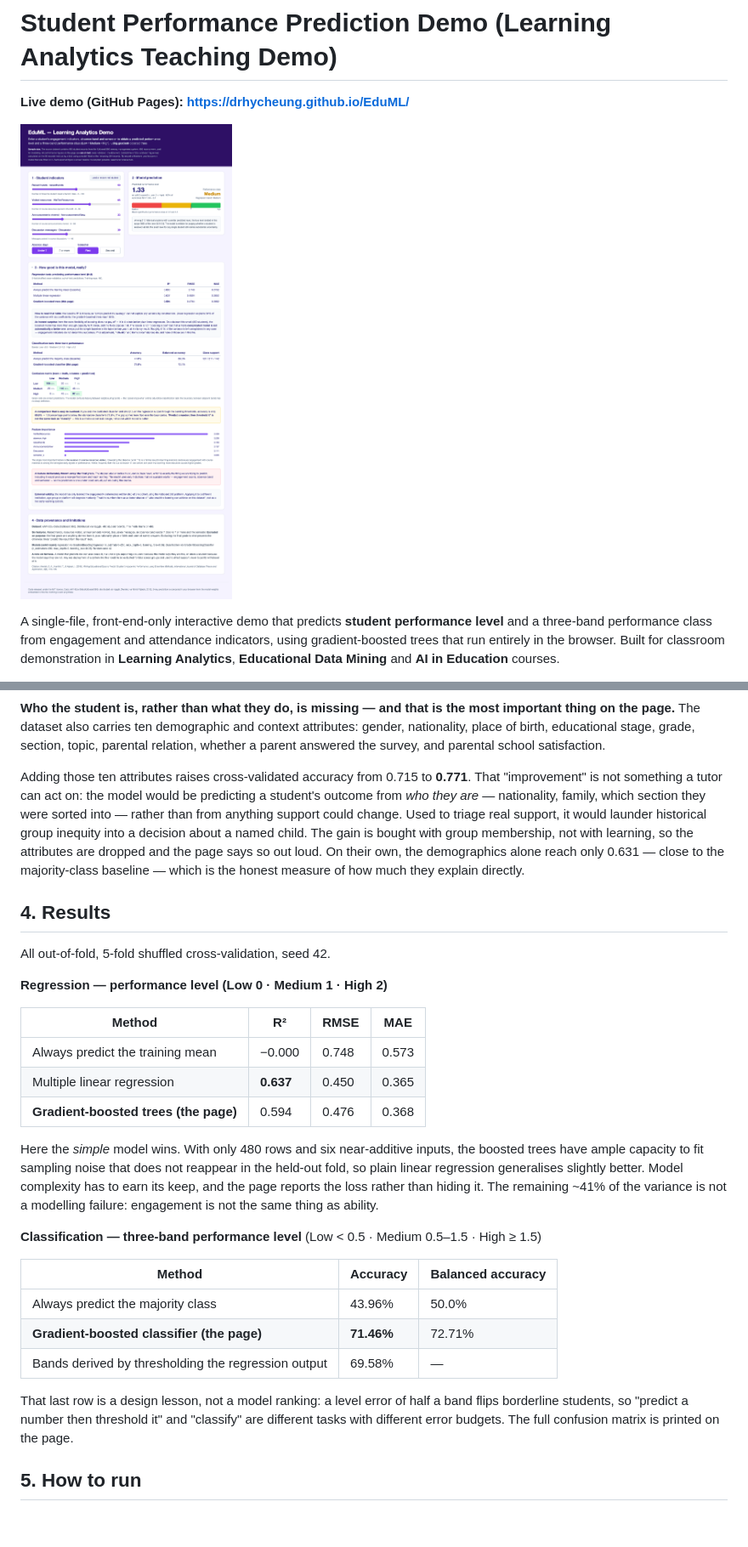
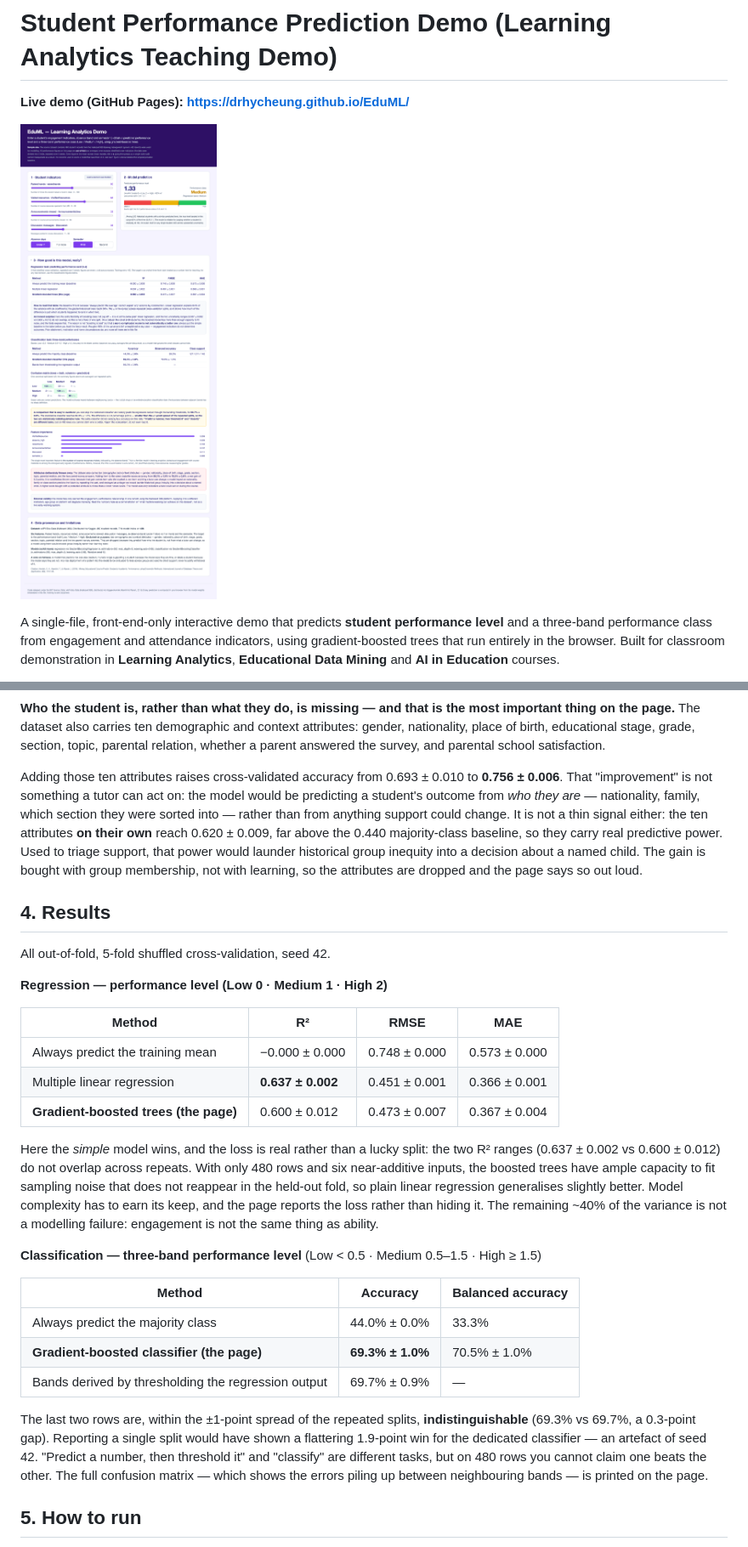
Before and after one commit to drhycheung/EduML, a Markdown page: README.md, 2 parts joined by grey strips. Shown: that part at 85% size. Rendered like a GitHub page; pictures changed too: docs/screenshot.png; blank space fills up the shorter version.

Commit message:
Correct the evaluation: repeated stratified CV, honest intervals, out-of-fold samples

```diff
--- a/README.md
+++ b/README.md
@@ -107,14 +108,15 @@ important thing on the page.** The dataset also carries ten demographic and cont
 attributes: gender, nationality, place of birth, educational stage, grade, section, topic,
 parental relation, whether a parent answered the survey, and parental school satisfaction.
 
-Adding those ten attributes raises cross-validated accuracy from 0.715 to **0.771**. That
-"improvement" is not something a tutor can act on: the model would be predicting a
-student's outcome from *who they are* — nationality, family, which section they were
-sorted into — rather than from anything support could change. Used to triage real support,
-it would launder historical group inequity into a decision about a named child. The gain is
-bought with group membership, not with learning, so the attributes are dropped and the page
-says so out loud. On their own, the demographics alone reach only 0.631 — close to the
-majority-class baseline — which is the honest measure of how much they explain directly.
+Adding those ten attributes raises cross-validated accuracy from 0.693 ± 0.010 to
+**0.756 ± 0.006**. That "improvement" is not something a tutor can act on: the model would
+be predicting a student's outcome from *who they are* — nationality, family, which section
+they were sorted into — rather than from anything support could change. It is not a thin
+signal either: the ten attributes **on their own** reach 0.620 ± 0.009, far above the 0.440
+majority-class baseline, so they carry real predictive power. Used to triage support, that
+power would launder historical group inequity into a decision about a named child. The gain
+is bought with group membership, not with learning, so the attributes are dropped and the
+page says so out loud.
 
 ## 4. Results
 
@@ -122,29 +124,34 @@ All out-of-fold, 5-fold shuffled cross-validation, seed 42.
 
 **Regression — performance level (Low 0 · Medium 1 · High 2)**
 
-| Method                                | R²        | RMSE  | MAE   |
-| ------------------------------------- | --------- | ----- | ----- |
-| Always predict the training mean      | −0.000    | 0.748 | 0.573 |
-| Multiple linear regression            | **0.637** | 0.450 | 0.365 |
-| **Gradient-boosted trees (the page)** | 0.594     | 0.476 | 0.368 |
+| Method                                | R²              | RMSE            | MAE             |
+| ------------------------------------- | --------------- | --------------- | --------------- |
+| Always predict the training mean      | −0.000 ± 0.000  | 0.748 ± 0.000   | 0.573 ± 0.000   |
+| Multiple linear regression            | **0.637 ± 0.002** | 0.451 ± 0.001 | 0.366 ± 0.001   |
+| **Gradient-boosted trees (the page)** | 0.600 ± 0.012   | 0.473 ± 0.007   | 0.367 ± 0.004   |
 
-Here the *simple* model wins. With only 480 rows and six near-additive inputs, the boosted
-trees have ample capacity to fit sampling noise that does not reappear in the held-out fold,
-so plain linear regression generalises slightly better. Model complexity has to earn its
-keep, and the page reports the loss rather than hiding it. The remaining ~41% of the
-variance is not a modelling failure: engagement is not the same thing as ability.
+Here the *simple* model wins, and the loss is real rather than a lucky split: the two R²
+ranges (0.637 ± 0.002 vs 0.600 ± 0.012) do not overlap across repeats. With only 480 rows
+and six near-additive inputs, the boosted trees have ample capacity to fit sampling noise
+that does not reappear in the held-out fold, so plain linear regression generalises
+slightly better. Model complexity has to earn its keep, and the page reports the loss rather
+than hiding it. The remaining ~40% of the variance is not a modelling failure: engagement is
+not the same thing as ability.
 
 **Classification — three-band performance level** (Low < 0.5 · Medium 0.5–1.5 · High ≥ 1.5)
 
-| Method                                              | Accuracy   | Balanced accuracy |
-| --------------------------------------------------- | ---------- | ----------------- |
-| Always predict the majority class                   | 43.96%     | 50.0%             |
-| **Gradient-boosted classifier (the page)**          | **71.46%** | 72.71%            |
-| Bands derived by thresholding the regression output | 69.58%     | —                 |
+| Method                                              | Accuracy         | Balanced accuracy |
+| --------------------------------------------------- | ---------------- | ----------------- |
+| Always predict the majority class                   | 44.0% ± 0.0%     | 33.3%             |
+| **Gradient-boosted classifier (the page)**          | **69.3% ± 1.0%** | 70.5% ± 1.0%      |
+| Bands derived by thresholding the regression output | 69.7% ± 0.9%     | —                 |
 
-That last row is a design lesson, not a model ranking: a level error of half a band flips
-borderline students, so "predict a number then threshold it" and "classify" are different
-tasks with different error budgets. The full confusion matrix is printed on the page.
+The last two rows are, within the ±1-point spread of the repeated splits, **indistinguishable**
+(69.3% vs 69.7%, a 0.3-point gap). Reporting a single split would have shown a flattering
+1.9-point win for the dedicated classifier — an artefact of seed 42. "Predict a number, then
+threshold it" and "classify" are different tasks, but on 480 rows you cannot claim one beats
+the other. The full confusion matrix — which shows the errors piling up between neighbouring
+bands — is printed on the page.
 
 ## 5. How to run
 
```
Also changed, not shown: other parts of README.md (+5 -3 lines), docs/model-notes.md (+36 -9 lines), 4 other files.
